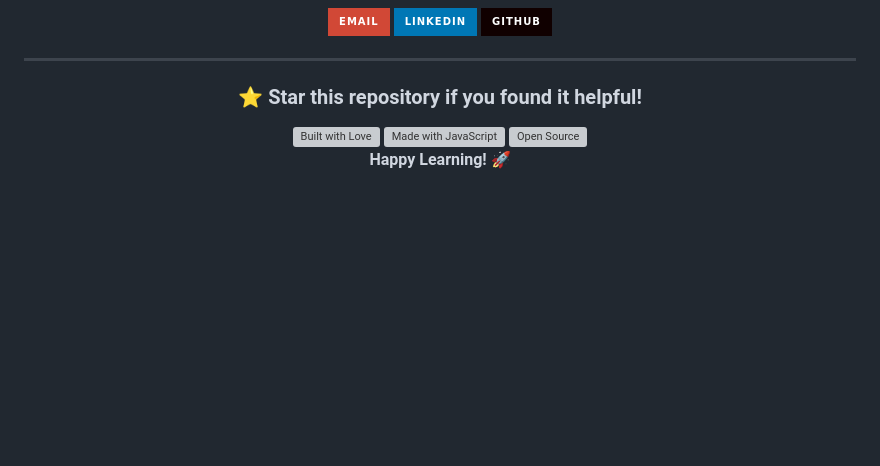
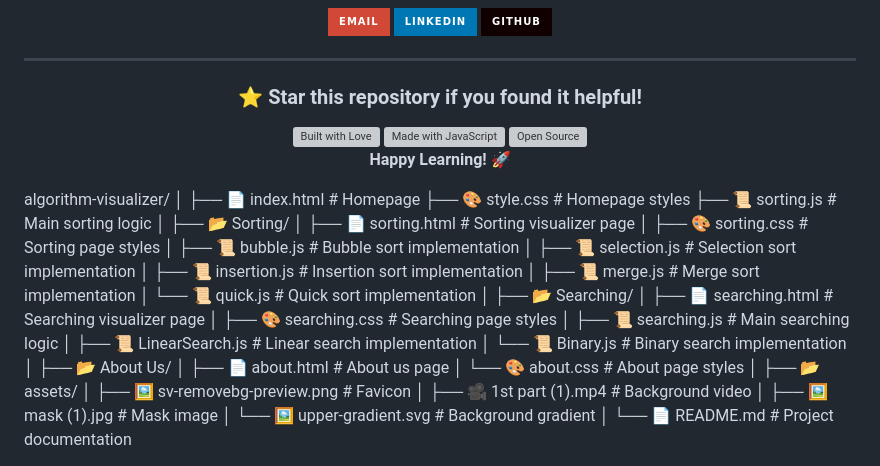
Before and after one commit to Rajibul-Molla/Algorithm-Visualizer, a Markdown page: README.md, the part around the change. Rendered like a GitHub page; badges without logos; blank space fills up the shorter version; grey boxes are pictures that could not be loaded.

```diff
--- a/README.md
+++ b/README.md
@@ -352,3 +352,36 @@ For any queries or suggestions, please reach out to us:
 **Happy Learning! 🚀**
 
 </div>
+algorithm-visualizer/
+│
+├── 📄 index.html                 # Homepage
+├── 🎨 style.css                 # Homepage styles
+├── 📜 sorting.js                # Main sorting logic
+│
+├── 📂 Sorting/
+│   ├── 📄 sorting.html          # Sorting visualizer page
+│   ├── 🎨 sorting.css          # Sorting page styles
+│   ├── 📜 bubble.js            # Bubble sort implementation
+│   ├── 📜 selection.js         # Selection sort implementation
+│   ├── 📜 insertion.js         # Insertion sort implementation
+│   ├── 📜 merge.js             # Merge sort implementation
+│   └── 📜 quick.js             # Quick sort implementation
+│
+├── 📂 Searching/
+│   ├── 📄 searching.html        # Searching visualizer page
+│   ├── 🎨 searching.css        # Searching page styles
+│   ├── 📜 searching.js         # Main searching logic
+│   ├── 📜 LinearSearch.js      # Linear search implementation
+│   └── 📜 Binary.js            # Binary search implementation
+│
+├── 📂 About Us/
+│   ├── 📄 about.html           # About us page
+│   └── 🎨 about.css           # About page styles
+│
+├── 📂 assets/
+│   ├── 🖼️ sv-removebg-preview.png  # Favicon
+│   ├── 🎥 1st part (1).mp4         # Background video
+│   ├── 🖼️ mask (1).jpg             # Mask image
+│   └── 🖼️ upper-gradient.svg       # Background gradient
+│
+└── 📄 README.md                # Project documentation
```
